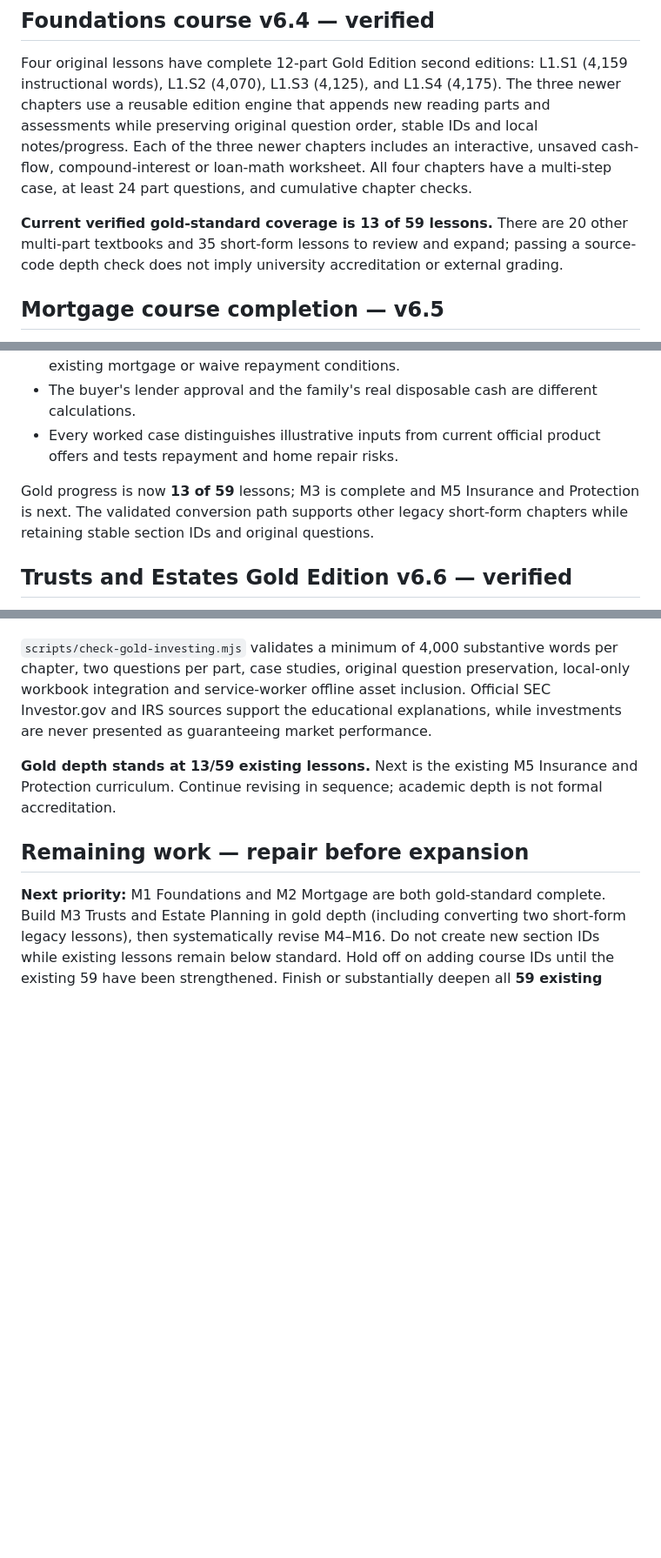
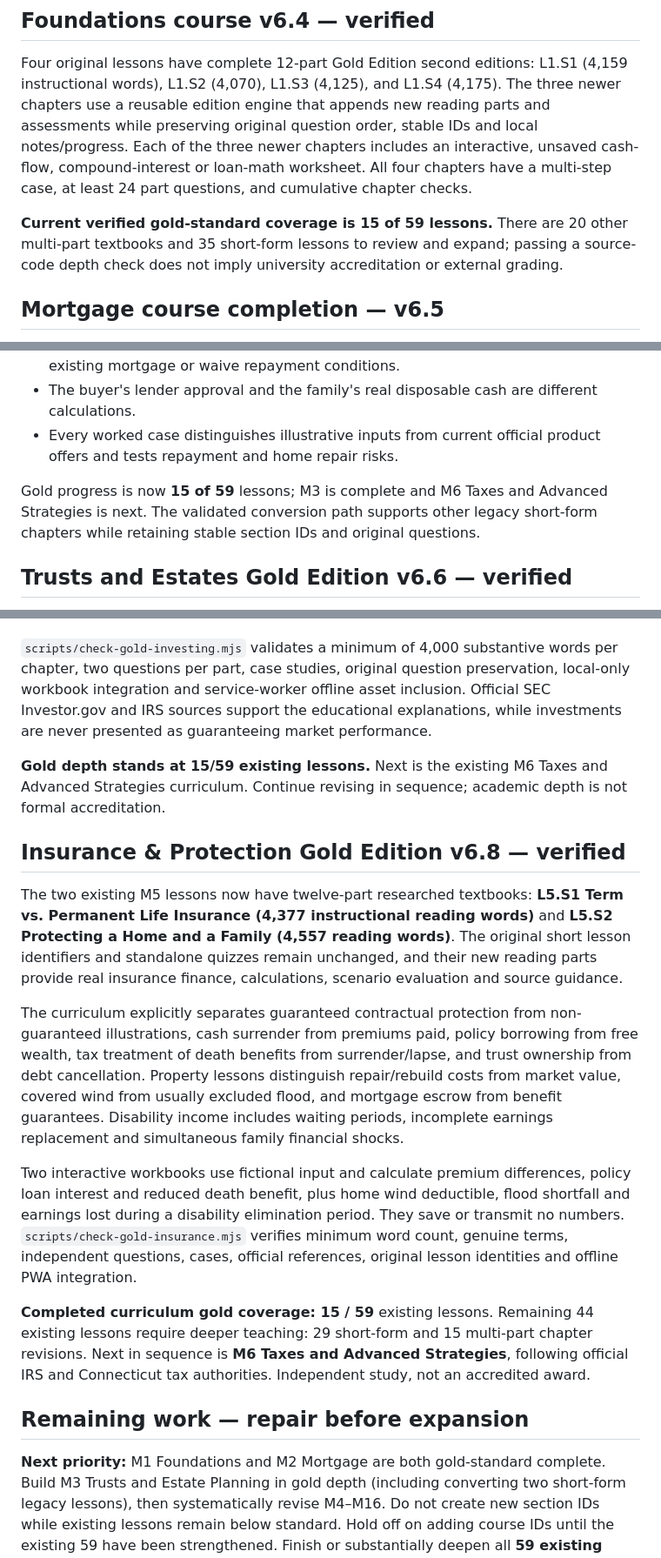
Before and after one commit to mvolkert84/wealth-lab, a Markdown page: ACADEMY_GOLD_STANDARD.md, 3 parts joined by grey strips. Shown at 87% size. GitHub-like rendering; blank space fills up the shorter version.

Commit message:
Apply research-backed insurance quality contract and update curriculum count to 15/59

```diff
--- a/ACADEMY_GOLD_STANDARD.md
+++ b/ACADEMY_GOLD_STANDARD.md
@@ -69,7 +69,7 @@ Added Features:
 
 Four original lessons have complete 12-part Gold Edition second editions: L1.S1 (4,159 instructional words), L1.S2 (4,070), L1.S3 (4,125), and L1.S4 (4,175). The three newer chapters use a reusable edition engine that appends new reading parts and assessments while preserving original question order, stable IDs and local notes/progress. Each of the three newer chapters includes an interactive, unsaved cash-flow, compound-interest or loan-math worksheet. All four chapters have a multi-step case, at least 24 part questions, and cumulative chapter checks.
 
-**Current verified gold-standard coverage is 13 of 59 lessons.** There are 20 other multi-part textbooks and 35 short-form lessons to review and expand; passing a source-code depth check does not imply university accreditation or external grading.
+**Current verified gold-standard coverage is 15 of 59 lessons.** There are 20 other multi-part textbooks and 35 short-form lessons to review and expand; passing a source-code depth check does not imply university accreditation or external grading.
 
 ## Mortgage course completion — v6.5
 
@@ -82,7 +82,7 @@ Key teaching standards for mortgage-related legal and financial claims:
 - The buyer's lender approval and the family's real disposable cash are different calculations.
 - Every worked case distinguishes illustrative inputs from current official product offers and tests repayment and home repair risks.
 
-Gold progress is now **13 of 59** lessons; M3 is complete and M5 Insurance and Protection is next. The validated conversion path supports other legacy short-form chapters while retaining stable section IDs and original questions.
+Gold progress is now **15 of 59** lessons; M3 is complete and M6 Taxes and Advanced Strategies is next. The validated conversion path supports other legacy short-form chapters while retaining stable section IDs and original questions.
 
 ## Trusts and Estates Gold Edition v6.6 — verified
 
@@ -100,7 +100,17 @@ The 36 reading parts teach ownership claims, valuation and financial statements,
 
 `scripts/check-gold-investing.mjs` validates a minimum of 4,000 substantive words per chapter, two questions per part, case studies, original question preservation, local-only workbook integration and service-worker offline asset inclusion. Official SEC Investor.gov and IRS sources support the educational explanations, while investments are never presented as guaranteeing market performance.
 
-**Gold depth stands at 13/59 existing lessons.** Next is the existing M5 Insurance and Protection curriculum. Continue revising in sequence; academic depth is not formal accreditation.
+**Gold depth stands at 15/59 existing lessons.** Next is the existing M6 Taxes and Advanced Strategies curriculum. Continue revising in sequence; academic depth is not formal accreditation.
+
+## Insurance & Protection Gold Edition v6.8 — verified
+
+The two existing M5 lessons now have twelve-part researched textbooks: **L5.S1 Term vs. Permanent Life Insurance (4,377 instructional reading words)** and **L5.S2 Protecting a Home and a Family (4,557 reading words)**. The original short lesson identifiers and standalone quizzes remain unchanged, and their new reading parts provide real insurance finance, calculations, scenario evaluation and source guidance.
+
+The curriculum explicitly separates guaranteed contractual protection from non-guaranteed illustrations, cash surrender from premiums paid, policy borrowing from free wealth, tax treatment of death benefits from surrender/lapse, and trust ownership from debt cancellation. Property lessons distinguish repair/rebuild costs from market value, covered wind from usually excluded flood, and mortgage escrow from benefit guarantees. Disability income includes waiting periods, incomplete earnings replacement and simultaneous family financial shocks.
+
+Two interactive workbooks use fictional input and calculate premium differences, policy loan interest and reduced death benefit, plus home wind deductible, flood shortfall and earnings lost during a disability elimination period. They save or transmit no numbers. `scripts/check-gold-insurance.mjs` verifies minimum word count, genuine terms, independent questions, cases, official references, original lesson identities and offline PWA integration.
+
+**Completed curriculum gold coverage: 15 / 59** existing lessons. Remaining 44 existing lessons require deeper teaching: 29 short-form and 15 multi-part chapter revisions. Next in sequence is **M6 Taxes and Advanced Strategies**, following official IRS and Connecticut tax authorities. Independent study, not an accredited award.
 
 ## Remaining work — repair before expansion
 
```
Also changed, not shown: other parts of ACADEMY_GOLD_STANDARD.md (+1 -1 lines).
